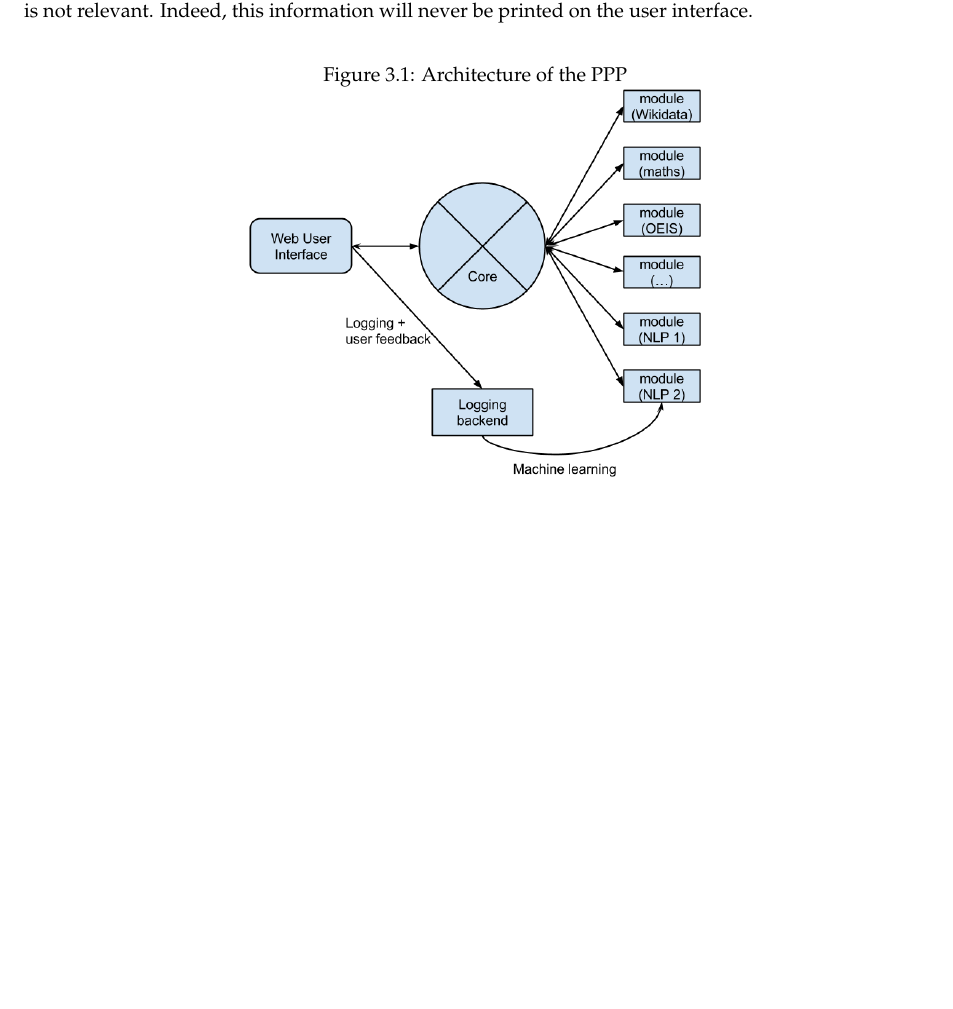
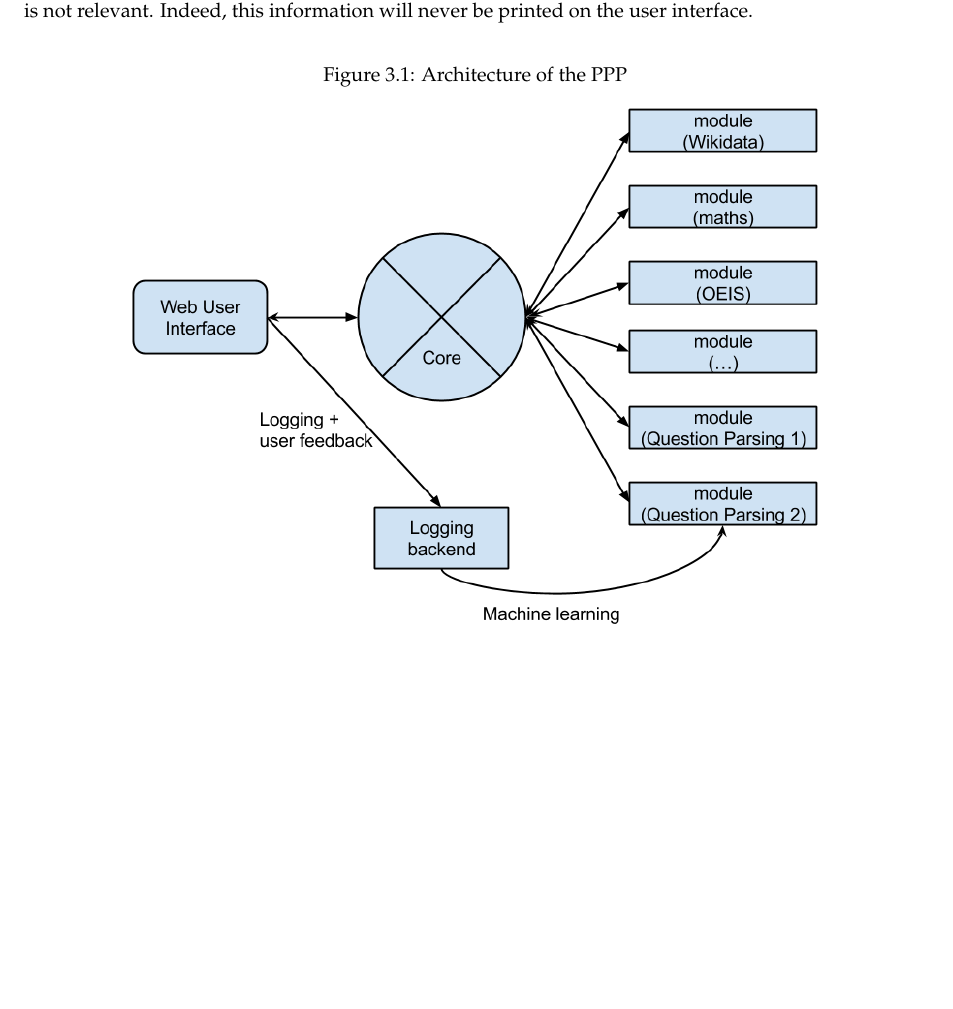
Before and after one commit to ProjetPP/Papers, a LaTeX thesis (MidtermReport/main.tex, which reads MidtermReport/datamodel.tex): part of page 10 of 28, cut so that both start at the same text. Compiled offline with pdfLaTeX.

Commit message:
Update PPP structure.

```diff
--- a/MidtermReport/datamodel.tex
+++ b/MidtermReport/datamodel.tex
@@ -110,5 +110,5 @@ We could define a linear representation for the trace, using the representation
   \centering
     \label{struct}
     \caption{Architecture of the PPP}
-    \includegraphics[width=0.5\textwidth]{../ppp_structure.png}
+    \includegraphics[width=0.8\textwidth]{../ppp_structure.png}
 \end{figure}
```
Also changed, not shown: ppp_structure.png.
